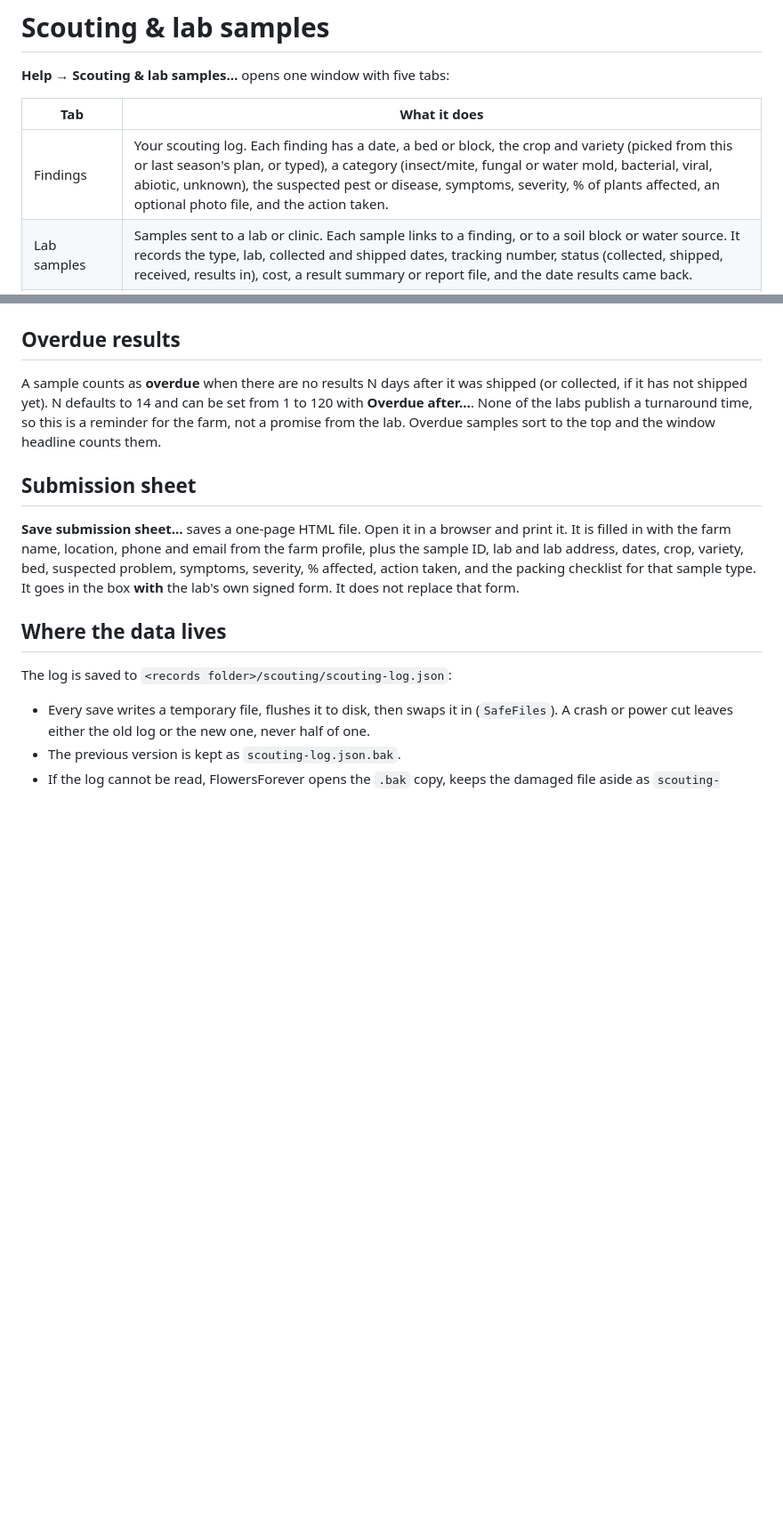
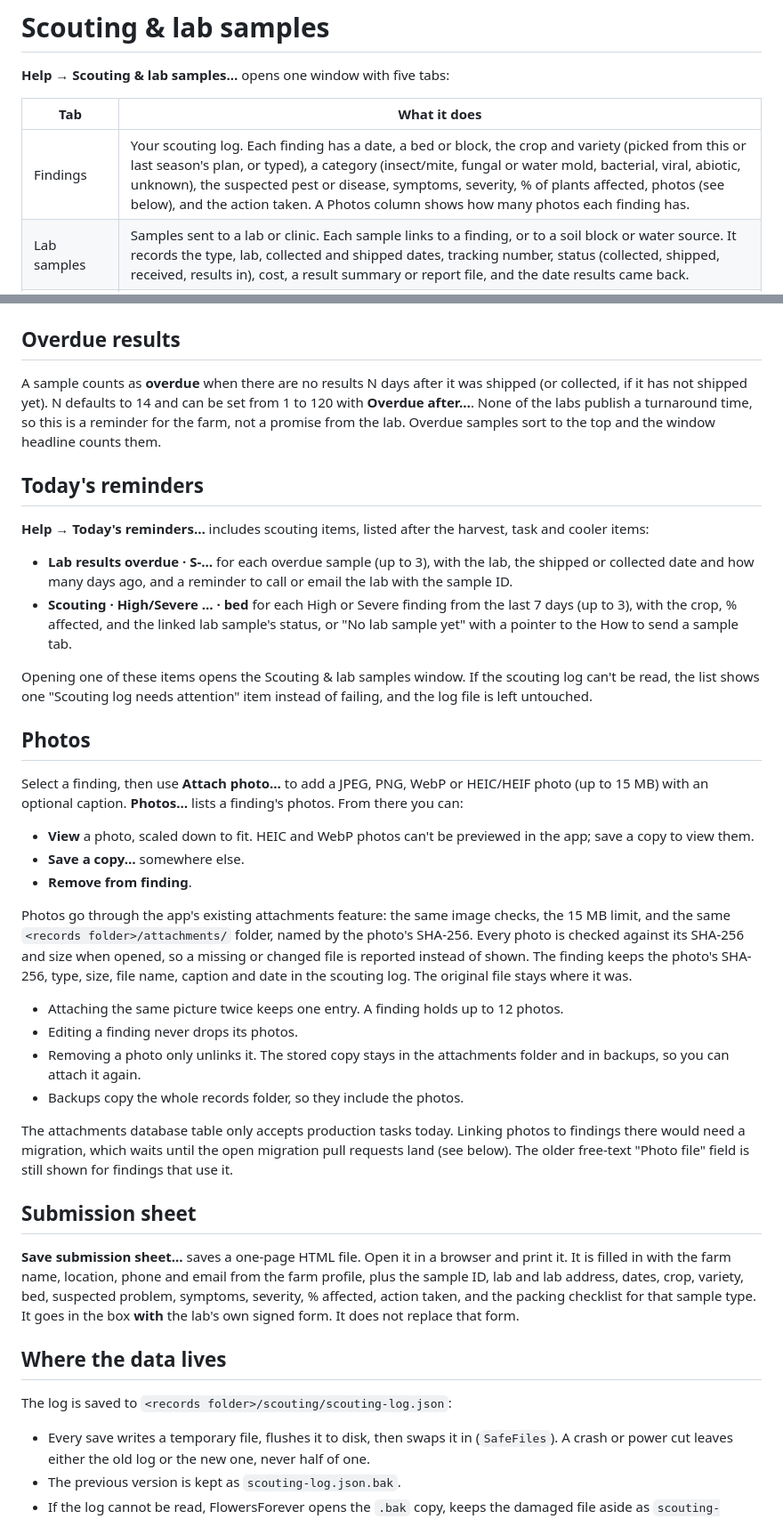
Before and after one commit to RicheyWorks/FlowersForever, a Markdown page: docs/SCOUTING.md, 2 parts joined by grey strips. Shown at 89% size. Rendered like a GitHub page; blank space fills up the shorter version.

Commit message:
Docs: scouting items in Today's reminders and finding photos

```diff
--- a/docs/SCOUTING.md
+++ b/docs/SCOUTING.md
@@ -4,7 +4,7 @@
 
 | Tab | What it does |
 | --- | --- |
-| Findings | Your scouting log. Each finding has a date, a bed or block, the crop and variety (picked from this or last season's plan, or typed), a category (insect/mite, fungal or water mold, bacterial, viral, abiotic, unknown), the suspected pest or disease, symptoms, severity, % of plants affected, an optional photo file, and the action taken. |
+| Findings | Your scouting log. Each finding has a date, a bed or block, the crop and variety (picked from this or last season's plan, or typed), a category (insect/mite, fungal or water mold, bacterial, viral, abiotic, unknown), the suspected pest or disease, symptoms, severity, % of plants affected, photos (see below), and the action taken. A Photos column shows how many photos each finding has. |
 | Lab samples | Samples sent to a lab or clinic. Each sample links to a finding, or to a soil block or water source. It records the type, lab, collected and shipped dates, tracking number, status (collected, shipped, received, results in), cost, a result summary or report file, and the date results came back. |
 | Pest & disease guide | 13 common PNW cut-flower problems with what to look for and scouting tips. Each one links to the extension page it was taken from. |
 | Labs | Washington labs and clinics, with what they accept, address, phone, form link and listed fees. See [LAB-SAMPLES.md](LAB-SAMPLES.md). |
@@ -16,6 +16,43 @@ A sample counts as **overdue** when there are no results N days after it was shi
 shipped yet). N defaults to 14 and can be set from 1 to 120 with **Overdue after…**. None of the labs publish a
 turnaround time, so this is a reminder for the farm, not a promise from the lab. Overdue samples sort to the top
 and the window headline counts them.
+
+## Today's reminders
+
+**Help → Today's reminders…** includes scouting items, listed after the harvest, task and cooler items:
+
+* **Lab results overdue · S-…** for each overdue sample (up to 3), with the lab, the shipped or collected date and
+  how many days ago, and a reminder to call or email the lab with the sample ID.
+* **Scouting · High/Severe … · bed** for each High or Severe finding from the last 7 days (up to 3), with the crop,
+  % affected, and the linked lab sample's status, or "No lab sample yet" with a pointer to the How to send a sample
+  tab.
+
+Opening one of these items opens the Scouting & lab samples window. If the scouting log can't be read, the list shows
+one "Scouting log needs attention" item instead of failing, and the log file is left untouched.
+
+## Photos
+
+Select a finding, then use **Attach photo…** to add a JPEG, PNG, WebP or HEIC/HEIF photo (up to 15 MB) with an optional
+caption. **Photos…** lists a finding's photos. From there you can:
+
+* **View** a photo, scaled down to fit. HEIC and WebP photos can't be previewed in the app; save a copy to view them.
+* **Save a copy…** somewhere else.
+* **Remove from finding**.
+
+Photos go through the app's existing attachments feature: the same image checks, the 15 MB limit, and the same
+`<records folder>/attachments/` folder, named by the photo's SHA-256. Every photo is checked against its SHA-256 and
+size when opened, so a missing or changed file is reported instead of shown. The finding keeps the photo's SHA-256,
+type, size, file name, caption and date in the scouting log. The original file stays where it was.
+
+* Attaching the same picture twice keeps one entry. A finding holds up to 12 photos.
+* Editing a finding never drops its photos.
+* Removing a photo only unlinks it. The stored copy stays in the attachments folder and in backups, so you can
+  attach it again.
+* Backups copy the whole records folder, so they include the photos.
+
+The attachments database table only accepts production tasks today. Linking photos to findings there would need a
+migration, which waits until the open migration pull requests land (see below). The older free-text "Photo file"
+field is still shown for findings that use it.
 
 ## Submission sheet
 
```
Also changed, not shown: other parts of docs/SCOUTING.md (+1 -1 lines).
